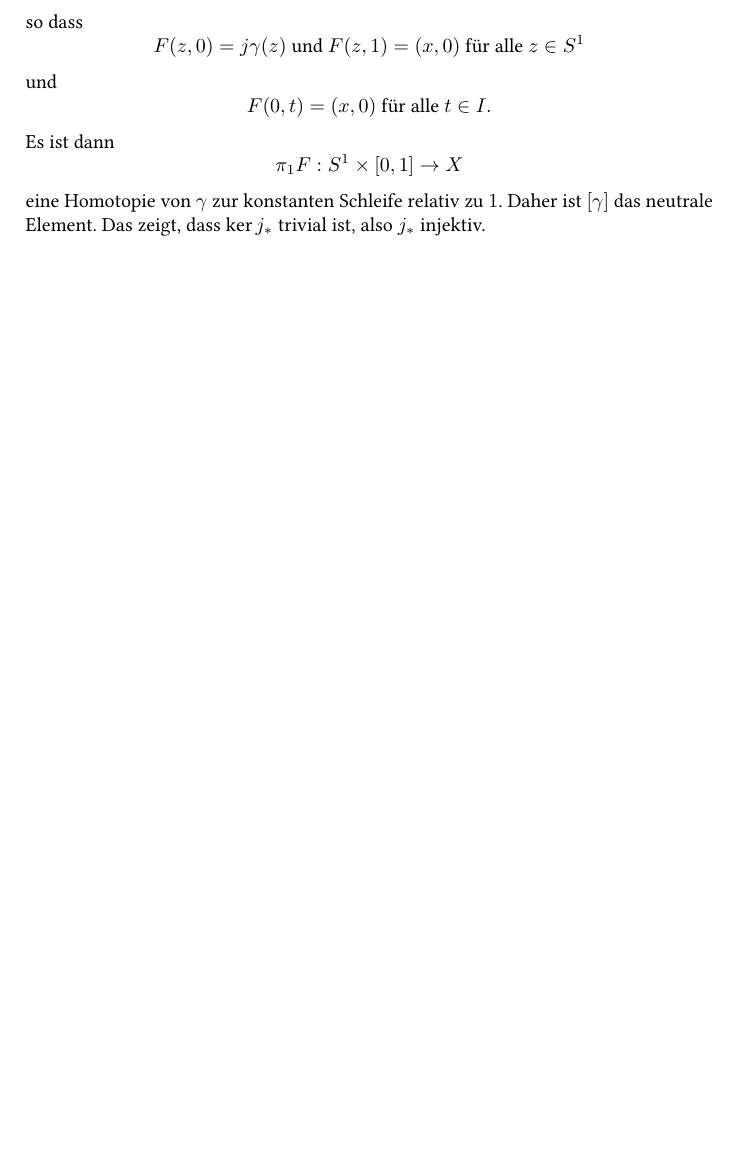
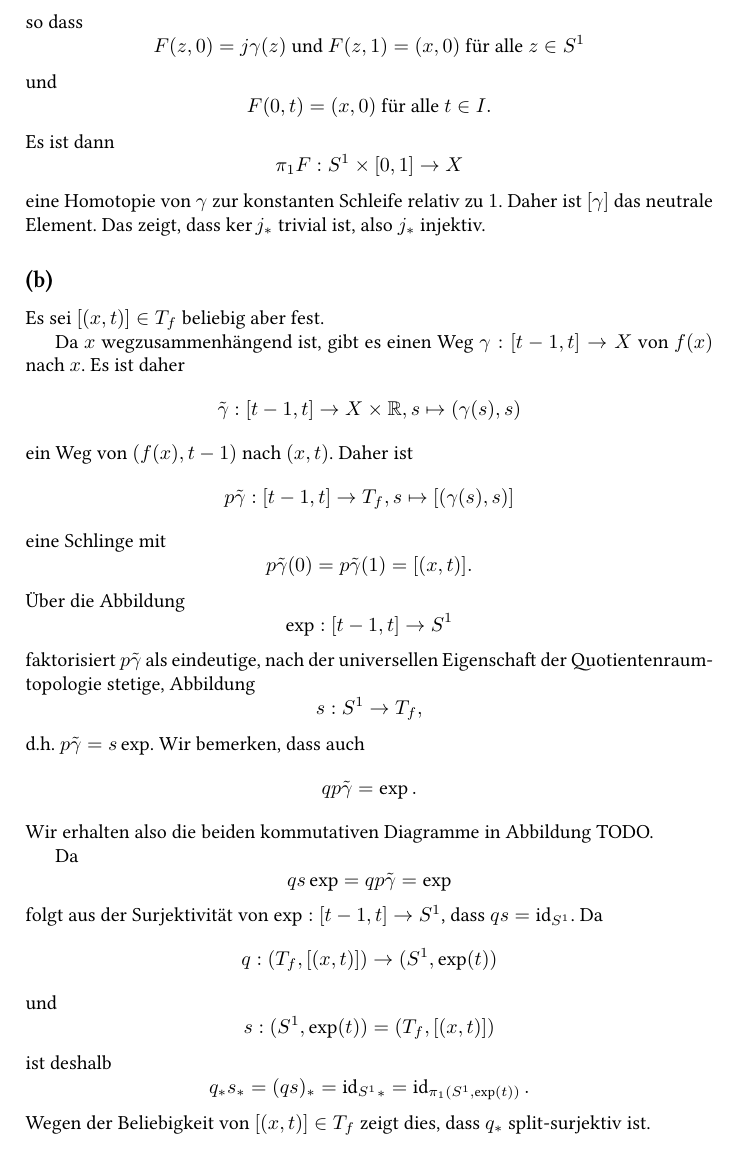
Before and after one commit to cionx/GeoTopo-Abgaben, a LaTeX document (Blatt 7/GeoTopo 7.tex): part of page 6 of 6, cut so that both start at the same text, the shorter picture padded with empty space. Compiled offline with XeLaTeX.

Commit message:
Blatt 7: Aufgabe 4 (b) Draft getippt.

```diff
--- a/Blatt 7/GeoTopo 7.tex
+++ b/Blatt 7/GeoTopo 7.tex
@@ -315,6 +315,63 @@ Es ist dann
 eine Homotopie von $\gamma$ zur konstanten Schleife relativ zu $1$. Daher ist $[\gamma]$ das neutrale Element. Das zeigt, dass $\ker j_*$ trivial ist, also $j_*$ injektiv.
 
 
+\subsection{}
+Es sei $[(x,t)] \in T_f$ beliebig aber fest.
+
+Da $x$ wegzusammenhängend ist, gibt es einen Weg $\gamma : [t-1,t] \to X$ von $f(x)$ nach $x$. Es ist daher
+\[
+ \tilde{\gamma} : [t-1,t] \to X \times \R, s \mapsto (\gamma(s),s)
+\]
+ein Weg von $(f(x),t-1)$ nach $(x,t)$. Daher ist
+\[
+ p \tilde{\gamma} : [t-1,t] \to T_f, s \mapsto [(\gamma(s),s)]
+\]
+eine Schlinge mit
+\[
+ p\tilde{\gamma}(0) = p\tilde{\gamma}(1) = [(x,t)].
+\]
+Über die Abbildung
+\[
+ \exp : [t-1,t] \to S^1
+\]
+faktorisiert $p\tilde{\gamma}$ als eindeutige, nach der universellen Eigenschaft der Quotientenraumtopologie stetige, Abbildung
+\[
+ s : S^1 \to T_f,
+\]
+d.h. $p \tilde{\gamma} = s \exp$. Wir bemerken, dass auch
+\[
+ q p \tilde{\gamma} = \exp.
+\]
+Wir erhalten also die beiden kommutativen Diagramme in Abbildung TODO.
+
+Da
+\[
+ q s \exp = q p \tilde{\gamma} = \exp
+\]
+folgt aus der Surjektivität von $\exp : [t-1,t] \to S^1$, dass $qs = \id_{S^1}$. Da
+\[
+ q : (T_f, [(x,t)]) \to (S^1, \exp(t))
+\]
+und
+\[
+ s : (S^1, \exp(t)) = (T_f, [(x,t)])
+\]
+ist deshalb
+\[
+ q_* s_* = (qs)_* = {\id_{S^1}}_* = \id_{\pi_1(S^1,\exp(t))}.
+\]
+Wegen der Beliebigkeit von $[(x,t)] \in T_f$ zeigt dies, dass $q_*$ split-surjektiv ist.
+
+
+
+
+
+
+
+
+
+
+
 
 
 
```
Also changed, not shown: Blatt 7/GeoTopo 7.pdf.
